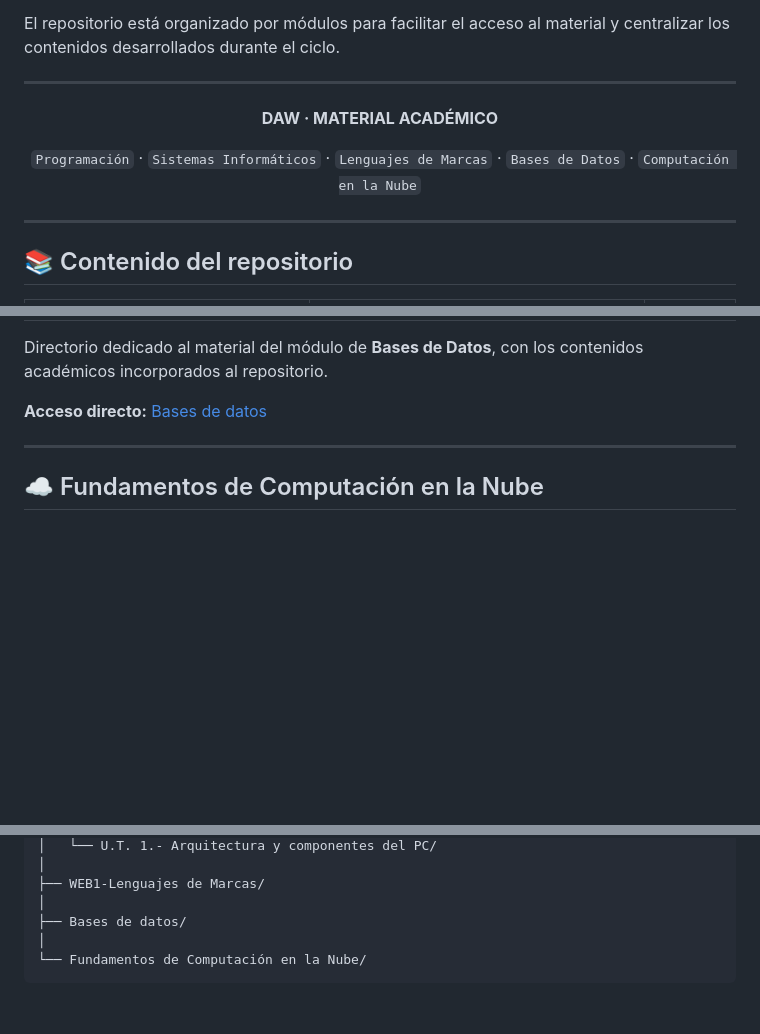
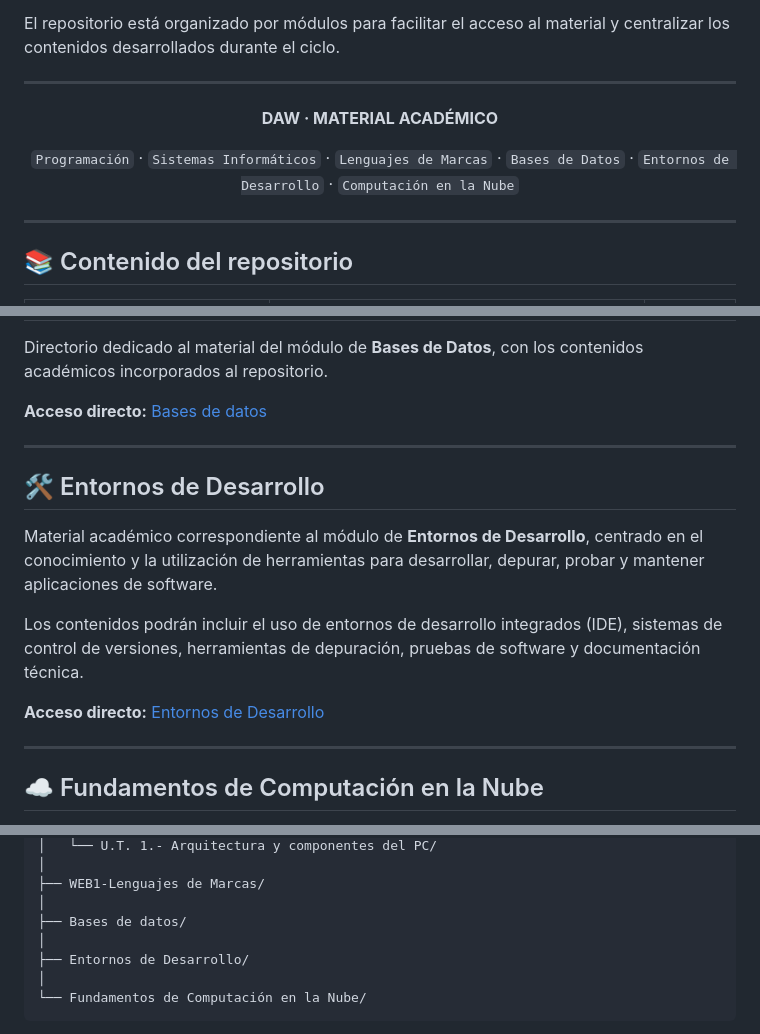
Before and after one commit to Alejandro-Guerra-Aban/WEB1, a Markdown page: README.md, 3 parts joined by grey strips. Drawn GitHub-style; blank space fills up the shorter version.

````diff
--- a/README.md
+++ b/README.md
@@ -13,7 +13,7 @@ El repositorio está organizado por módulos para facilitar el acceso al materia
 
 **DAW · MATERIAL ACADÉMICO**
 
-`Programación` · `Sistemas Informáticos` · `Lenguajes de Marcas` · `Bases de Datos` · `Computación en la Nube`
+`Programación` · `Sistemas Informáticos` · `Lenguajes de Marcas` · `Bases de Datos` · `Entornos de Desarrollo` · `Computación en la Nube`
 
 </div>
 
@@ -69,6 +70,16 @@ Directorio dedicado al material del módulo de **Bases de Datos**, con los conte
 
 ---
 
+## 🛠️ Entornos de Desarrollo
+
+Material académico correspondiente al módulo de **Entornos de Desarrollo**, centrado en el conocimiento y la utilización de herramientas para desarrollar, depurar, probar y mantener aplicaciones de software.
+
+Los contenidos podrán incluir el uso de entornos de desarrollo integrados (IDE), sistemas de control de versiones, herramientas de depuración, pruebas de software y documentación técnica.
+
+**Acceso directo:** [Entornos de Desarrollo](./Entornos%20de%20Desarrollo/)
+
+---
+
 ## ☁️ Fundamentos de Computación en la Nube
 
 Espacio destinado a recopilar los contenidos relacionados con los fundamentos de la computación en la nube y sus principales conceptos.
@@ -93,6 +104,8 @@ WEB1/
 ├── WEB1-Lenguajes de Marcas/
 │
 ├── Bases de datos/
+│
+├── Entornos de Desarrollo/
 │
 └── Fundamentos de Computación en la Nube/
 ```
````
Also changed, not shown: other parts of README.md (+2 -0 lines).
